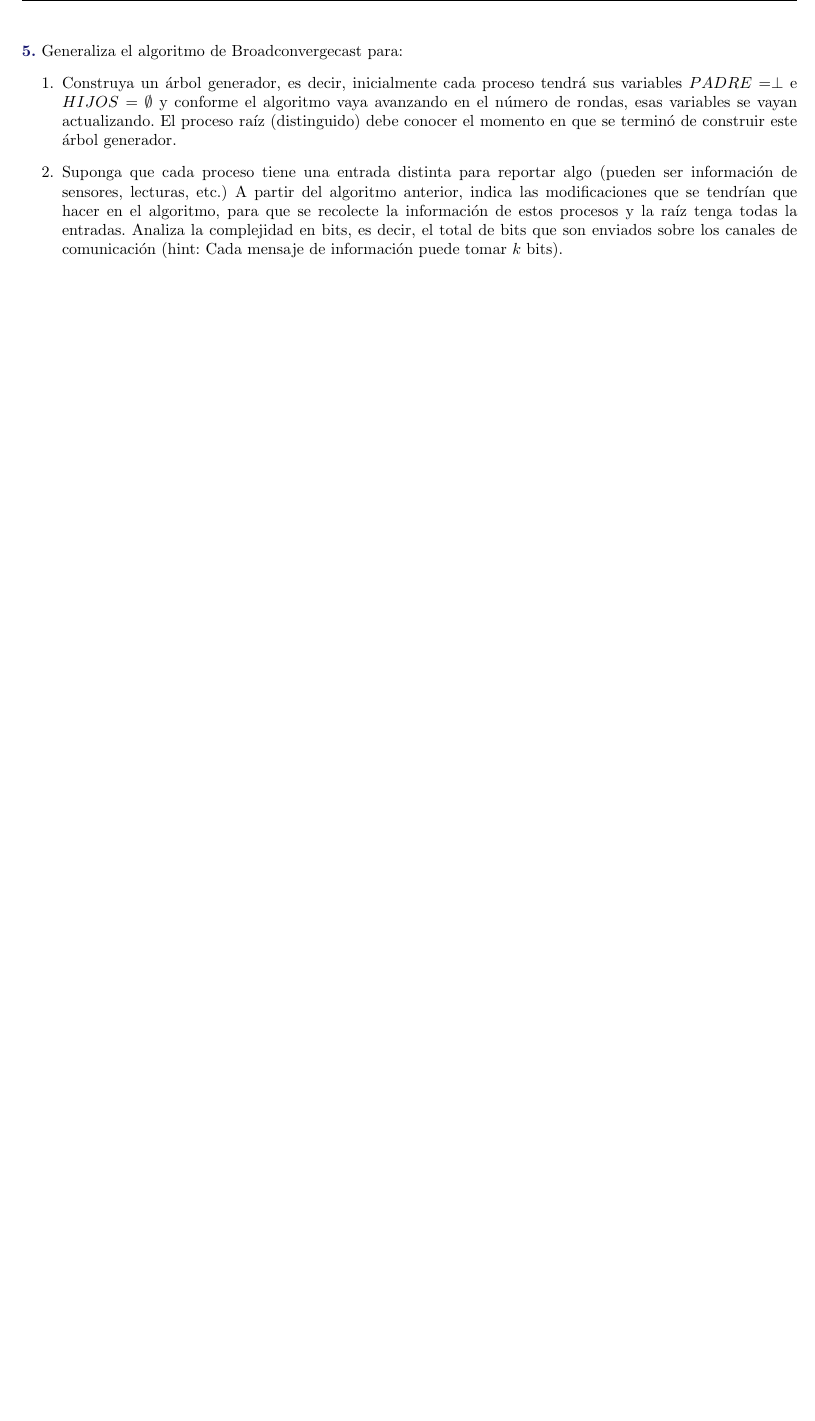
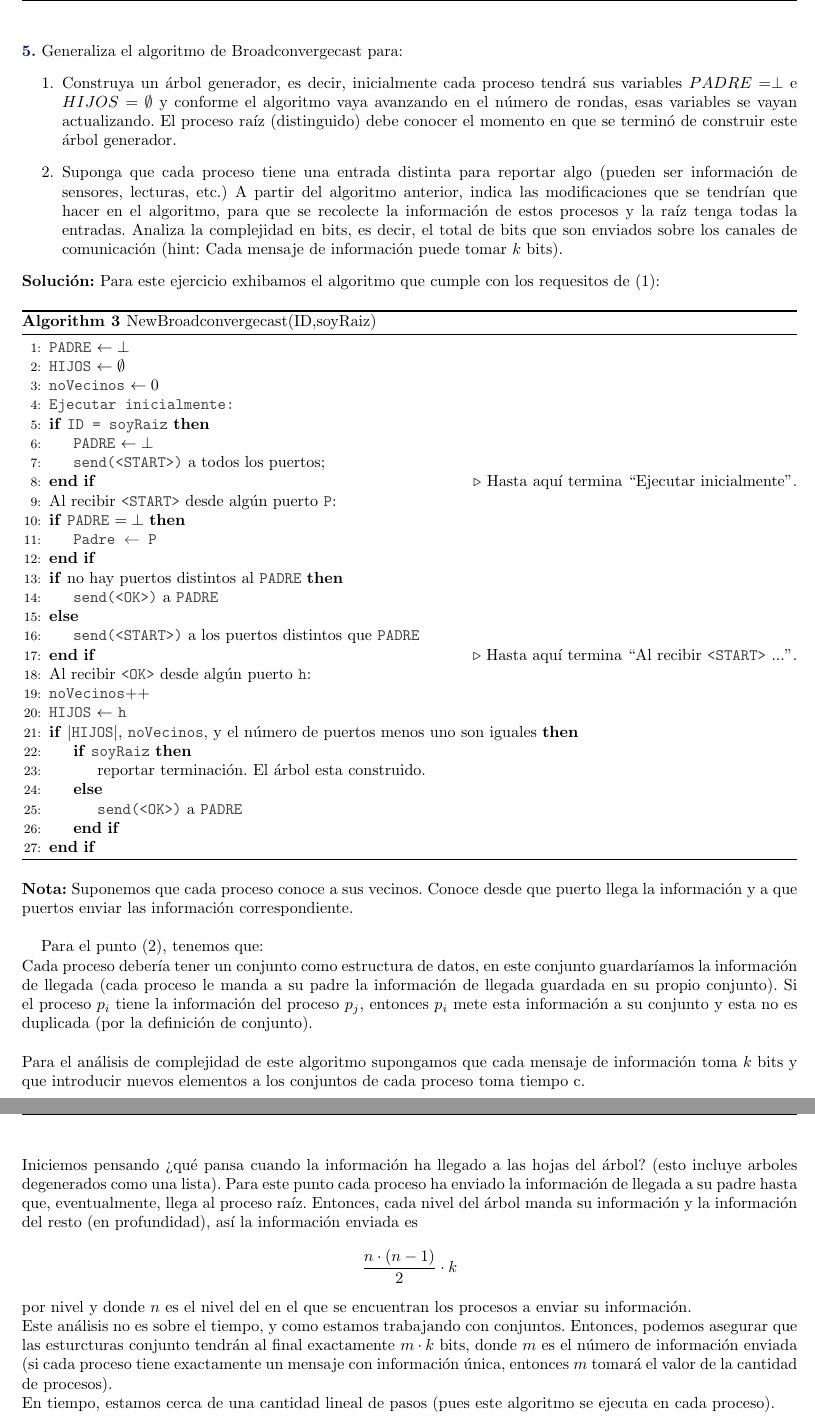
Before and after one commit to Aguilera450/Computacion-Distribuida, a LaTeX problem sheet (Tarea02/Tarea02.tex, which reads Tarea02/Problema05.tex): part of page 6 of 7 before the commit and two parts of pages 6 and 7 of 8 after it, the two joined at a grey line, cut so that both start at the same text, the shorter picture padded with empty space. Compiled offline with pdfLaTeX.

Commit message:
UPDATE: se anexa solución al ejercicio 5.

```diff
--- a/Tarea02/Problema05.tex
+++ b/Tarea02/Problema05.tex
@@ -22,3 +22,86 @@ el total de bits que son enviados sobre los canales de
 comunicación (hint: Cada mensaje de información puede
 tomar $k$ bits).
 \end{enumerate}
+
+\textbf{Solución:}
+Para este ejercicio exhibamos el algoritmo que cumple
+con los requesitos de (1):
+
+\begin{algorithm}
+\caption{NewBroadconvergecast(ID,soyRaiz)}\label{alg:cap}
+\begin{algorithmic}[1]
+\State \code{PADRE} $\gets \bot$
+\State \code{HIJOS} $\gets \emptyset$
+\State \code{noVecinos} $\gets 0$
+
+\State \code{Ejecutar inicialmente:}\;
+
+\If{\code{ID = soyRaiz}}
+    \State \code{PADRE} $\gets \bot$\;
+    \State \code{send(<START>)} a todos los puertos;
+\EndIf
+\Comment{Hasta aquí termina ``Ejecutar inicialmente''.}
+
+\State Al recibir \code{<START>} desde algún puerto \code{P}:\;
+\If{\code{PADRE} $= \bot$}
+    \State \code{Padre $\gets$ P}\;
+\EndIf
+\If{no hay puertos distintos al \code{PADRE}}
+    \State \code{send(<OK>)} a \code{PADRE}
+\Else
+    \State \code{send(<START>)} a los puertos distintos que \code{PADRE}
+\EndIf
+\Comment{Hasta aquí termina ``Al recibir \code{<START>} ...''.}
+
+\State Al recibir \code{<OK>} desde algún puerto \code{h}:
+\State \code{noVecinos}$++$
+\State \code{HIJOS} $\gets$ \code{h}
+\If{$|$\code{HIJOS}$|$, \code{noVecinos}, y el número de puertos menos uno son iguales}
+     \If{\code{soyRaiz}}
+        \State reportar terminación. El árbol esta construido.
+     \Else
+        \State \code{send(<OK>)} a \code{PADRE}
+     \EndIf
+\EndIf
+\end{algorithmic}
+\end{algorithm}
+
+\textbf{Nota:} Suponemos que cada proceso conoce a sus vecinos.
+Conoce desde que puerto llega la información y a que puertos
+enviar las información correspondiente.
+\newline
+
+\hspace*{0.3cm} Para el punto (2), tenemos que:
+
+Cada proceso debería tener un conjunto como estructura
+de datos, en este conjunto guardaríamos la información
+de llegada (cada proceso le manda a su padre la información
+de llegada guardada en su propio conjunto). Si el proceso
+$p_i$ tiene la información del proceso $p_j$, entonces $p_i$
+mete esta información a su conjunto y esta no es duplicada
+(por la definición de conjunto).
+\newline
+
+Para el análisis de complejidad de este algoritmo supongamos
+que cada mensaje de información toma $k$ bits y que introducir
+nuevos elementos a los conjuntos de cada proceso toma tiempo c.
+
+Iniciemos pensando ¿qué pansa cuando la información ha llegado
+a las hojas del árbol? (esto incluye arboles degenerados como una
+lista). Para este punto cada proceso ha enviado la información de
+llegada a su padre hasta que, eventualmente, llega al proceso raíz.
+Entonces, cada nivel del árbol manda su información y la información
+del resto (en profundidad), así la información enviada es
+\[\frac{n \cdot (n - 1)}{2} \cdot k\]
+por nivel y donde $n$ es el nivel del en el que se encuentran los
+procesos a enviar su información.
+
+Este análisis no es sobre el tiempo, y como estamos trabajando con
+conjuntos. Entonces, podemos asegurar que las esturcturas conjunto
+tendrán al final exactamente $m \cdot k$ bits, donde $m$ es el número
+de información enviada (si cada proceso tiene exactamente un mensaje
+con información única, entonces $m$ tomará el valor de la cantidad
+de procesos).
+
+En tiempo, estamos cerca de una cantidad lineal de pasos (pues este algoritmo
+se ejecuta en cada proceso).
```
Also changed, not shown: Tarea02/Problema01.tex (+1 -0 lines), Tarea02/Tarea02.tex (+3 -0 lines), Tarea02/Tarea02.pdf.
